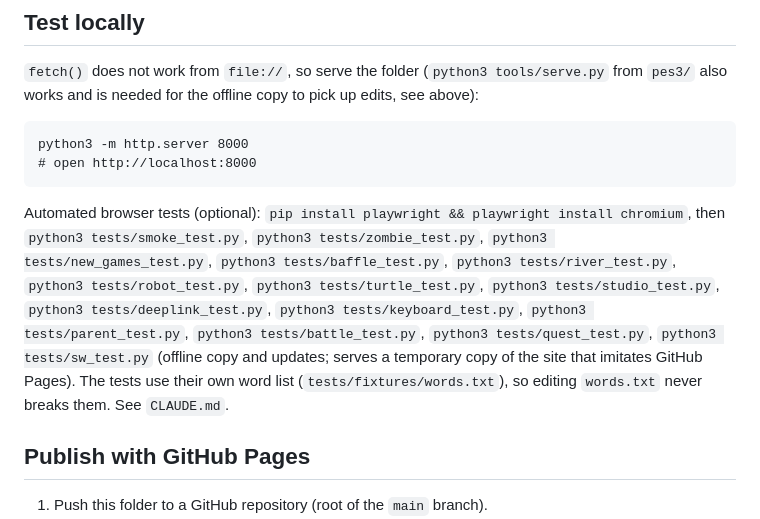
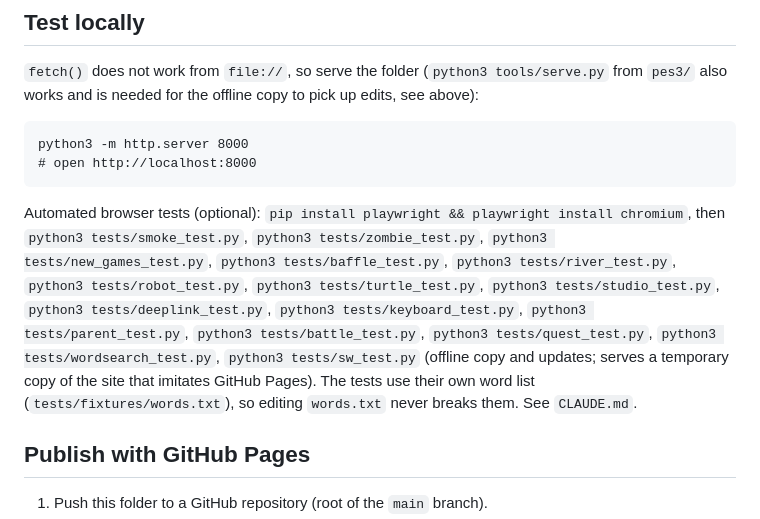
Before and after one commit to jasonandann/jasonandann.github.io, a Markdown page: pes3/README.md, the part around the change. GitHub-like rendering.

Commit message:
README: list wordsearch_test.py with the other suites
Co-Authored-By: Claude Opus 5.5 <noreply@anthropic.com>
Claude-Session: https://claude.ai/code/session_01VGd2LZNUV4h43nah7DRKrf

````diff
--- a/pes3/README.md
+++ b/pes3/README.md
@@ -240,7 +240,7 @@ python3 -m http.server 8000
 # open http://localhost:8000
 ```
 
-Automated browser tests (optional): `pip install playwright && playwright install chromium`, then `python3 tests/smoke_test.py`, `python3 tests/zombie_test.py`, `python3 tests/new_games_test.py`, `python3 tests/baffle_test.py`, `python3 tests/river_test.py`, `python3 tests/robot_test.py`, `python3 tests/turtle_test.py`, `python3 tests/studio_test.py`, `python3 tests/deeplink_test.py`, `python3 tests/keyboard_test.py`, `python3 tests/parent_test.py`, `python3 tests/battle_test.py`, `python3 tests/quest_test.py`, `python3 tests/sw_test.py` (offline copy and updates; serves a temporary copy of the site that imitates GitHub Pages). The tests use their own word list (`tests/fixtures/words.txt`), so editing `words.txt` never breaks them. See `CLAUDE.md`.
+Automated browser tests (optional): `pip install playwright && playwright install chromium`, then `python3 tests/smoke_test.py`, `python3 tests/zombie_test.py`, `python3 tests/new_games_test.py`, `python3 tests/baffle_test.py`, `python3 tests/river_test.py`, `python3 tests/robot_test.py`, `python3 tests/turtle_test.py`, `python3 tests/studio_test.py`, `python3 tests/deeplink_test.py`, `python3 tests/keyboard_test.py`, `python3 tests/parent_test.py`, `python3 tests/battle_test.py`, `python3 tests/quest_test.py`, `python3 tests/wordsearch_test.py`, `python3 tests/sw_test.py` (offline copy and updates; serves a temporary copy of the site that imitates GitHub Pages). The tests use their own word list (`tests/fixtures/words.txt`), so editing `words.txt` never breaks them. See `CLAUDE.md`.
 
 ## Publish with GitHub Pages
 
````
